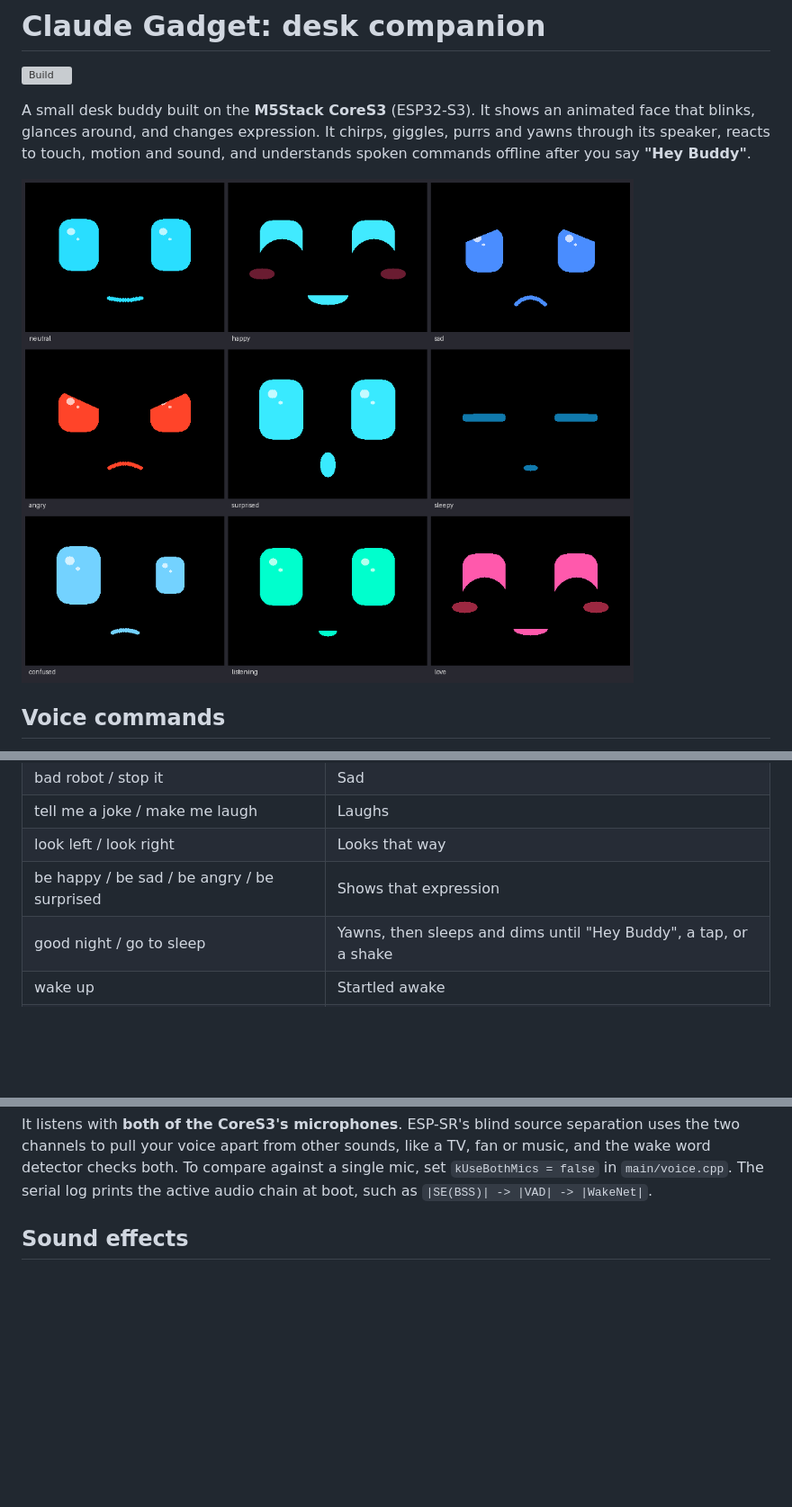
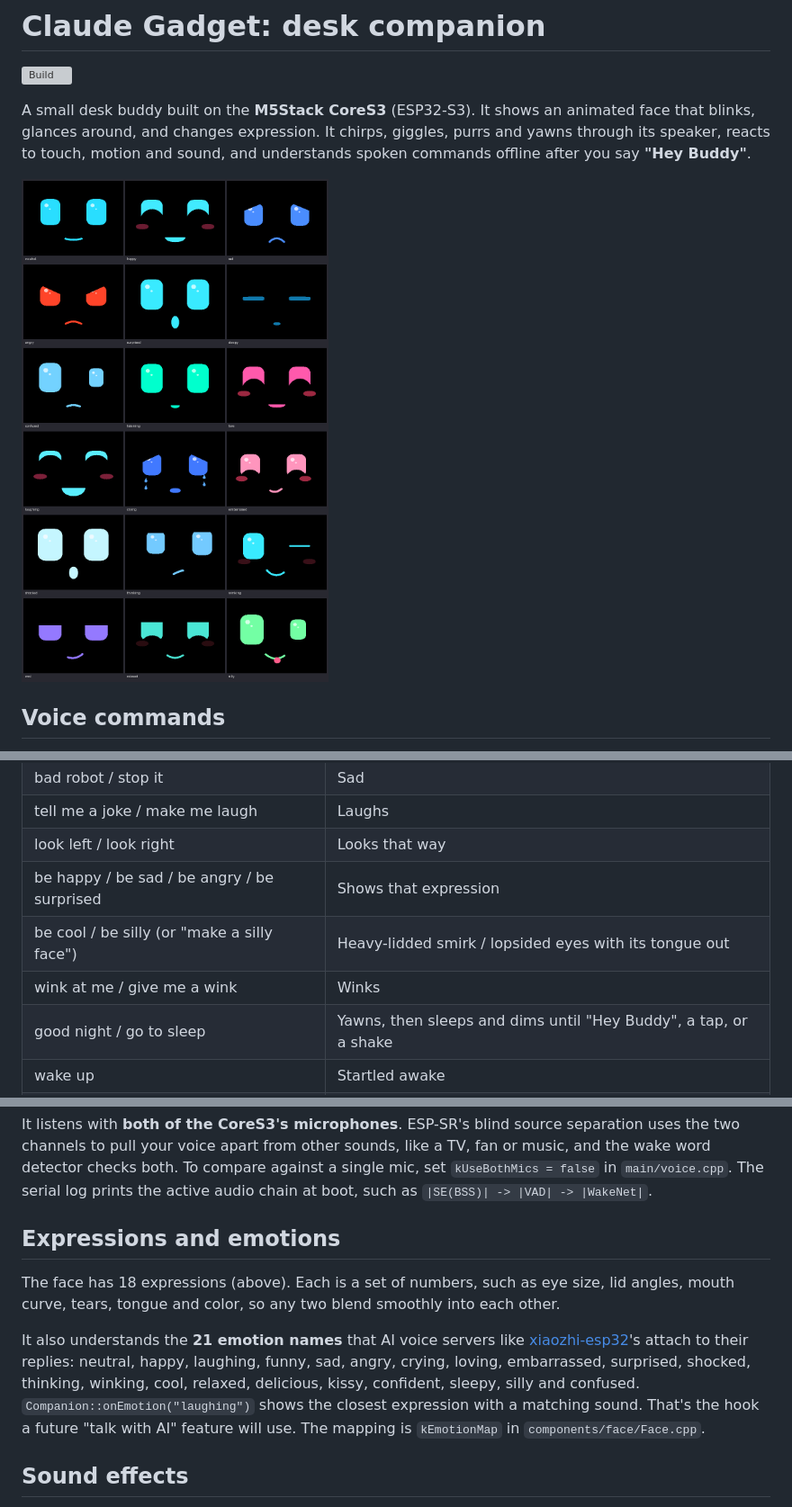
Before and after one commit to ecstoneusps/Claude-gadget, a Markdown page: README.md, 3 parts joined by grey strips. Shown at 90% size. Drawn GitHub-style; pictures changed too: preview/face_sheet.png; blank space fills up the shorter version; grey boxes are pictures that could not be loaded.

```diff
--- a/README.md
+++ b/README.md
@@ -25,6 +25,8 @@ about 6 seconds to say one of these:
 | tell me a joke / make me laugh | Laughs |
 | look left / look right | Looks that way |
 | be happy / be sad / be angry / be surprised | Shows that expression |
+| be cool / be silly (or "make a silly face") | Heavy-lidded smirk / lopsided eyes with its tongue out |
+| wink at me / give me a wink | Winks |
 | good night / go to sleep | Yawns, then sleeps and dims until "Hey Buddy", a tap, or a shake |
 | wake up | Startled awake |
 | be quiet / quiet please | Turns its sounds off (remembered after a restart) |
@@ -43,6 +45,20 @@ separation uses the two channels to pull your voice apart from other sounds,
 like a TV, fan or music, and the wake word detector checks both. To compare
 against a single mic, set `kUseBothMics = false` in `main/voice.cpp`. The serial
 log prints the active audio chain at boot, such as `|SE(BSS)| -> |VAD| -> |WakeNet|`.
+
+## Expressions and emotions
+
+The face has 18 expressions (above). Each is a set of numbers, such as eye size,
+lid angles, mouth curve, tears, tongue and color, so any two blend smoothly into
+each other.
+
+It also understands the **21 emotion names** that AI voice servers like
+[xiaozhi-esp32](https://github.com/78/xiaozhi-esp32)'s attach to their replies:
+neutral, happy, laughing, funny, sad, angry, crying, loving, embarrassed, surprised,
+shocked, thinking, winking, cool, relaxed, delicious, kissy, confident, sleepy,
+silly and confused. `Companion::onEmotion("laughing")` shows the closest expression
+with a matching sound. That's the hook a future "talk with AI" feature will use.
+The mapping is `kEmotionMap` in `components/face/Face.cpp`.
 
 ## Sound effects
 
```
Also changed, not shown: preview/face_anim.gif, 6 other files.
